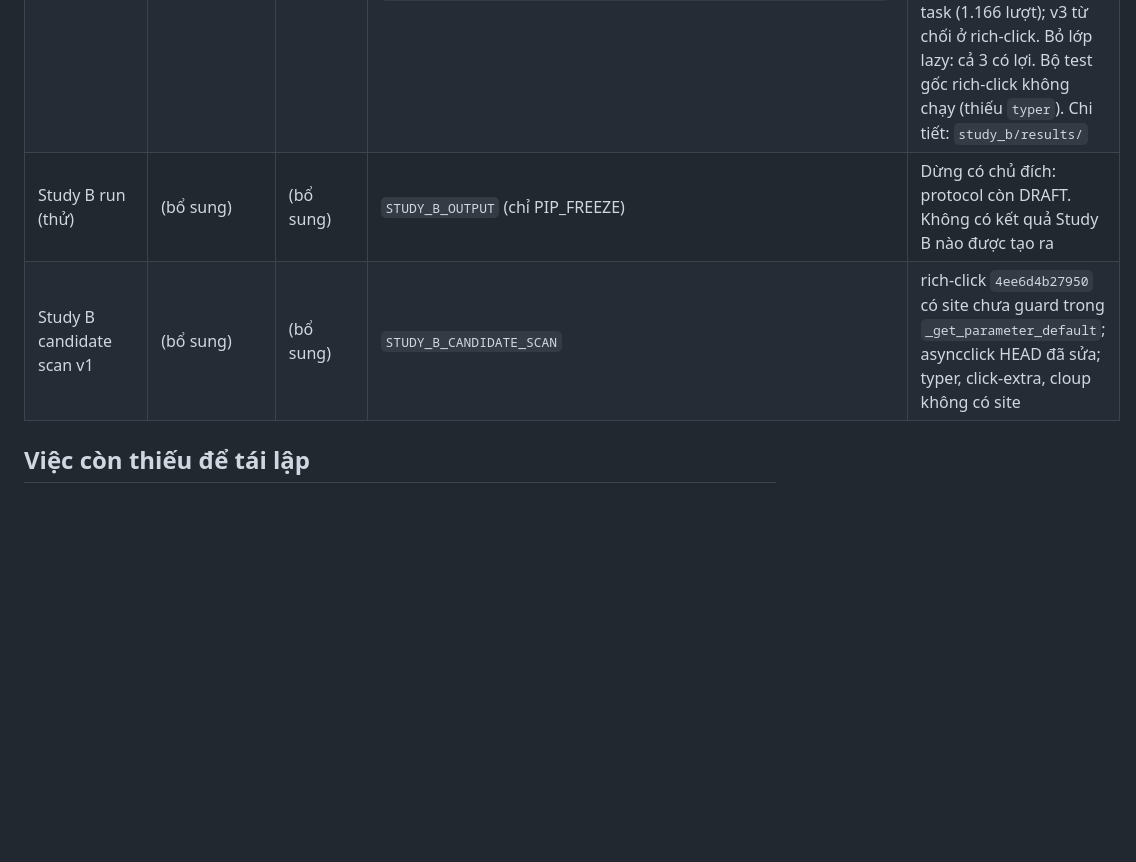
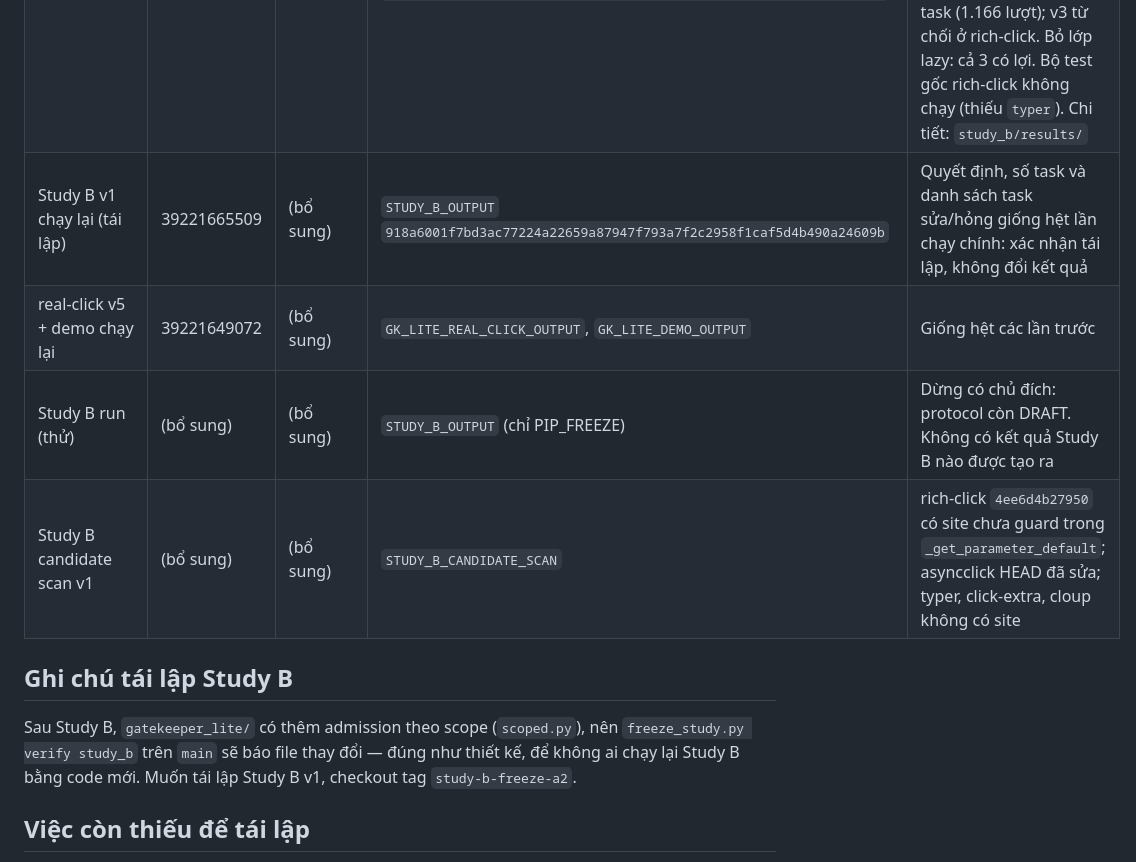
Before and after one commit to dinhthithuthuyduphong-bot/-gatekeeper-p6, a Markdown page: EVIDENCE_LEDGER.md, the part around the change. Drawn GitHub-style; blank space fills up the shorter version.

```diff
--- a/EVIDENCE_LEDGER.md
+++ b/EVIDENCE_LEDGER.md
@@ -22,8 +22,14 @@ Mỗi dòng là một lần chạy trên GitHub Actions. "Phạm vi" ghi rõ đi
 | Study B run #4 | 39218140976 | c571174 | `STUDY_B_OUTPUT` (chỉ PIP_FREEZE) | Qua kiểm tra đóng băng, dừng ở bước tải target; chưa chạy cặp nào. Sửa bằng Amendment A1 |
 | Study B run sau A1 | (bổ sung) | (bổ sung) | `STUDY_B_OUTPUT` (chỉ PIP_FREEZE) | Dừng trước khi tạo kết quả, không có log; sửa bằng Amendment A2 |
 | **Study B v1 (sau A2)** | 39219880641 | (bổ sung) | `STUDY_B_OUTPUT` `fe28cc2896dc5bcae18c4ef8a6fcb87d4103f4217bac3264721bb60a0bd54722` | **Bằng chứng prospective đầu tiên.** rich-click v1.9.9 + asyncclick 8.3.0.6: B6-R admit 3/3 cặp có hại; B8 reject 3/3 (2.224 lượt); Gatekeeper REJECT_HARM 3/3 sau 9 task (1.166 lượt); v3 từ chối ở rich-click. Bỏ lớp lazy: cả 3 có lợi. Bộ test gốc rich-click không chạy (thiếu `typer`). Chi tiết: `study_b/results/` |
+| Study B v1 chạy lại (tái lập) | 39221665509 | (bổ sung) | `STUDY_B_OUTPUT` `918a6001f7bd3ac77224a22659a87947f793a7f2c2958f1caf5d4b490a24609b` | Quyết định, số task và danh sách task sửa/hỏng giống hệt lần chạy chính: xác nhận tái lập, không đổi kết quả |
+| real-click v5 + demo chạy lại | 39221649072 | (bổ sung) | `GK_LITE_REAL_CLICK_OUTPUT`, `GK_LITE_DEMO_OUTPUT` | Giống hệt các lần trước |
 | Study B run (thử) | (bổ sung) | (bổ sung) | `STUDY_B_OUTPUT` (chỉ PIP_FREEZE) | Dừng có chủ đích: protocol còn DRAFT. Không có kết quả Study B nào được tạo ra |
 | Study B candidate scan v1 | (bổ sung) | (bổ sung) | `STUDY_B_CANDIDATE_SCAN` | rich-click `4ee6d4b27950` có site chưa guard trong `_get_parameter_default`; asyncclick HEAD đã sửa; typer, click-extra, cloup không có site |
+
+## Ghi chú tái lập Study B
+
+Sau Study B, `gatekeeper_lite/` có thêm admission theo scope (`scoped.py`), nên `freeze_study.py verify study_b` trên `main` sẽ báo file thay đổi — đúng như thiết kế, để không ai chạy lại Study B bằng code mới. Muốn tái lập Study B v1, checkout tag `study-b-freeze-a2`.
 
 ## Việc còn thiếu để tái lập
 
```
Also changed, not shown: README_VI.md (+6 -2 lines).
